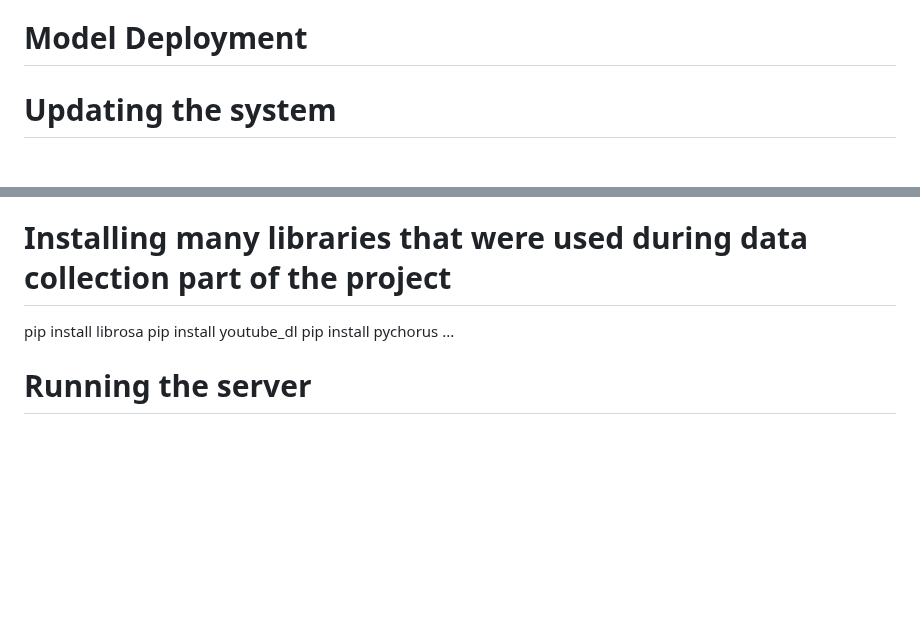
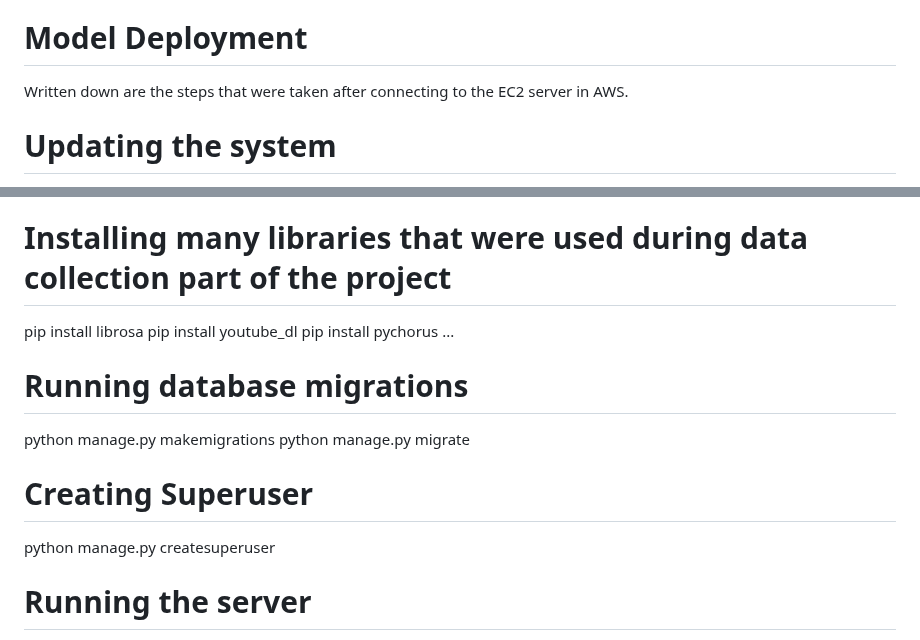
Before and after one commit to basantojha1/model-deployment, a Markdown page: README.md, 2 parts joined by grey strips. Rendered like a GitHub page; blank space fills up the shorter version.

```diff
--- a/README.md
+++ b/README.md
@@ -205,7 +205,7 @@ Testing Accuracy: 79%
 The training accuracy of 1.0 indicated that the SVM model had perfectly fit the training data, correctly predicting all labels. However, with a testing accuracy of 0.79, the model seemed to generalize better to unseen data compared to the Naive Bayes model and Decision Trees model. This suggested that the decision tree model was more robust and better for making accurate predictions on new data.
 
 # Model Deployment
-
+Written down are the steps that were taken after connecting to the EC2 server in AWS.
 # Updating the system
 sudo apt-get update
 
@@ -233,6 +233,13 @@ pip install youtube_dl
 pip install pychorus
 ...
 
+# Running database migrations
+python manage.py makemigrations
+python manage.py migrate
+
+# Creating Superuser
+python manage.py createsuperuser
+
 # Running the server
 python manage.py runserver
 http://127.0.0.1:8000/
```
